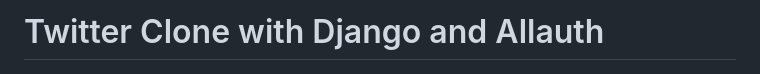
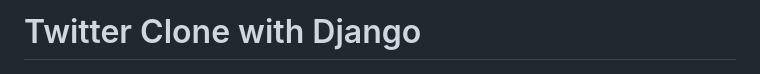
Before and after one commit to programmeramit/django-twitter, a Markdown page: README.md, the part around the change. Rendered like a GitHub page.

```diff
--- a/README.md
+++ b/README.md
@@ -1,4 +1,4 @@
-# Twitter Clone with Django and Allauth
+# Twitter Clone with Django
 
 ![Model Diagram](github.png)
 
```
